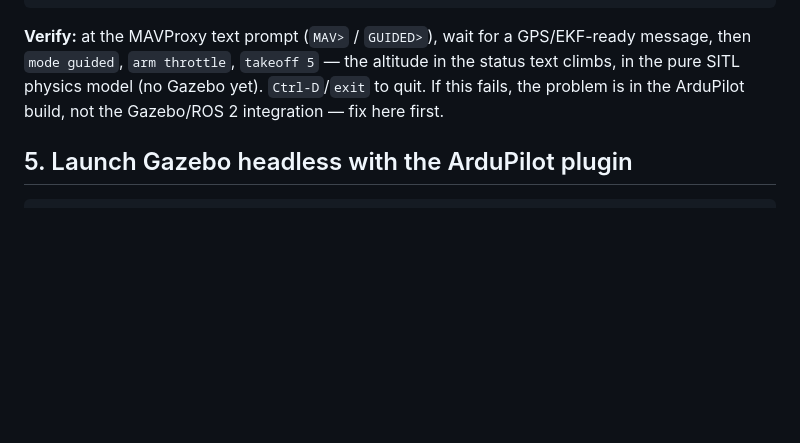
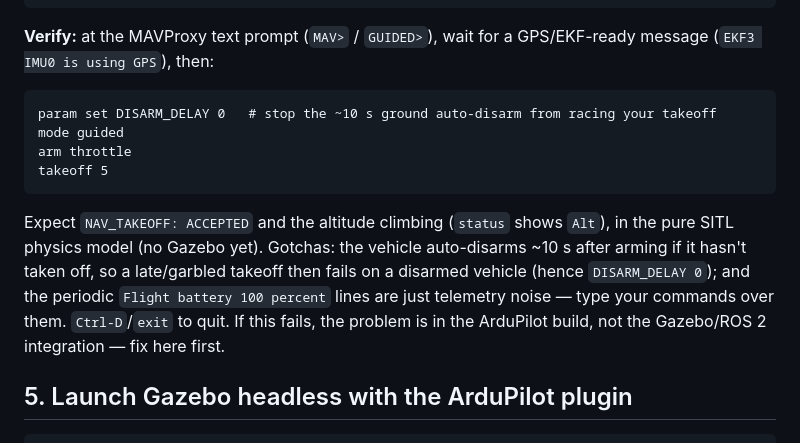
Before and after one commit to vihanpatil/SwathKeeper, a Markdown page: docs/WEEK1_BRINGUP.md, the part around the change. GitHub-like rendering; blank space fills up the shorter version.

Commit message:
§4: note DISARM_DELAY auto-disarm race + telemetry-spam typing gotcha
First takeoff commonly fails because the vehicle auto-disarms ~10s after arming
before a (often garbled-by-telemetry) takeoff lands. Set DISARM_DELAY 0 and
issue takeoff promptly; expect NAV_TAKEOFF: ACCEPTED.

Co-Authored-By: Claude Opus 4.8 <noreply@anthropic.com>

````diff
--- a/docs/WEEK1_BRINGUP.md
+++ b/docs/WEEK1_BRINGUP.md
@@ -148,10 +148,22 @@ export PATH="$PWD/Tools/autotest:$PATH"
 sim_vehicle.py -v ArduCopter
 ```
 
-**Verify:** at the MAVProxy text prompt (`MAV>` / `GUIDED>`), wait for a GPS/EKF-ready message, then
-`mode guided`, `arm throttle`, `takeoff 5` — the altitude in the status text climbs, in the pure SITL
-physics model (no Gazebo yet). `Ctrl-D`/`exit` to quit. If this fails, the problem is in the ArduPilot
-build, not the Gazebo/ROS 2 integration — fix here first.
+**Verify:** at the MAVProxy text prompt (`MAV>` / `GUIDED>`), wait for a GPS/EKF-ready message
+(`EKF3 IMU0 is using GPS`), then:
+
+```
+param set DISARM_DELAY 0   # stop the ~10 s ground auto-disarm from racing your takeoff
+mode guided
+arm throttle
+takeoff 5
+```
+
+Expect `NAV_TAKEOFF: ACCEPTED` and the altitude climbing (`status` shows `Alt`), in the pure SITL
+physics model (no Gazebo yet). Gotchas: the vehicle auto-disarms ~10 s after arming if it hasn't
+taken off, so a late/garbled takeoff then fails on a disarmed vehicle (hence `DISARM_DELAY 0`); and
+the periodic `Flight battery 100 percent` lines are just telemetry noise — type your commands over
+them. `Ctrl-D`/`exit` to quit. If this fails, the problem is in the ArduPilot build, not the
+Gazebo/ROS 2 integration — fix here first.
 
 ## 5. Launch Gazebo headless with the ArduPilot plugin
 
````
